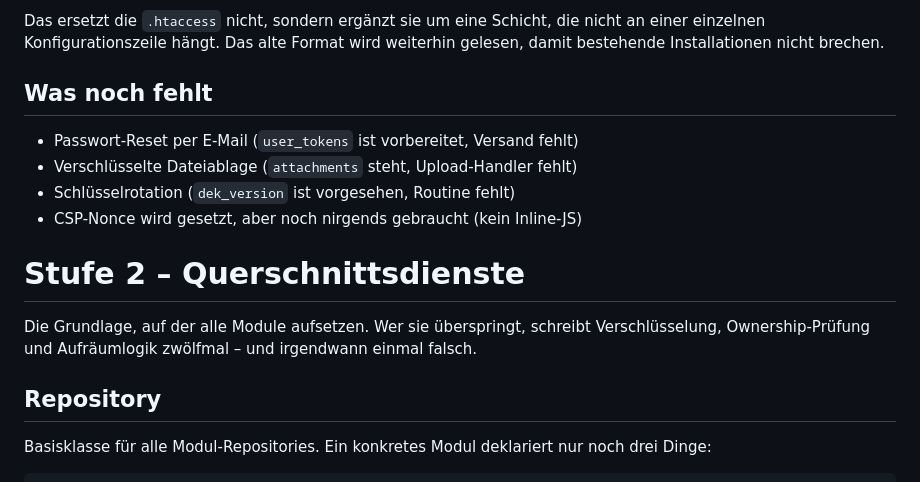
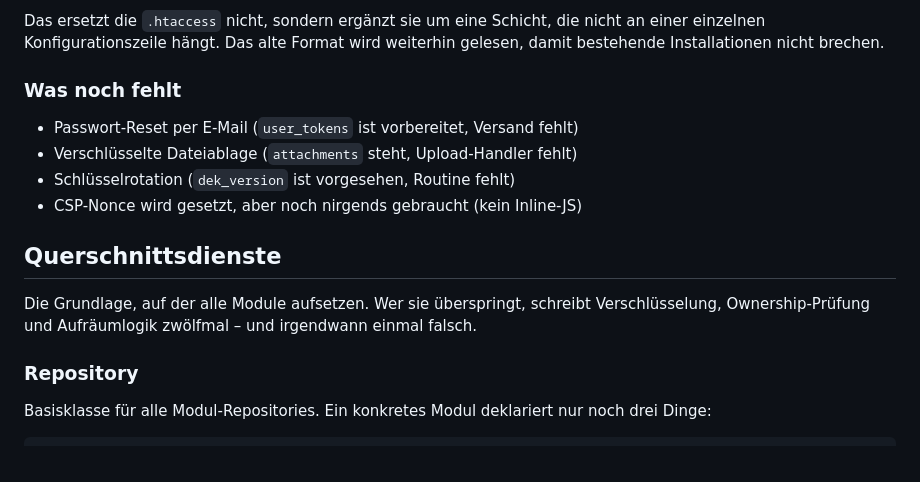
Before and after one commit to RookieIVG/Health-dashboard, a Markdown page: README.md, the part around one of its changes. GitHub-like rendering.

Commit message:
Update README to use proper heading levels

```diff
--- a/README.md
+++ b/README.md
@@ -308,20 +308,20 @@ Das ersetzt die `.htaccess` nicht, sondern ergänzt sie um eine Schicht, die
 nicht an einer einzelnen Konfigurationszeile hängt. Das alte Format wird
 weiterhin gelesen, damit bestehende Installationen nicht brechen.
 
-## Was noch fehlt
+### Was noch fehlt
 
 - Passwort-Reset per E-Mail (`user_tokens` ist vorbereitet, Versand fehlt)
 - Verschlüsselte Dateiablage (`attachments` steht, Upload-Handler fehlt)
 - Schlüsselrotation (`dek_version` ist vorgesehen, Routine fehlt)
 - CSP-Nonce wird gesetzt, aber noch nirgends gebraucht (kein Inline-JS)
 
-# Stufe 2 – Querschnittsdienste
+## Querschnittsdienste
 
 Die Grundlage, auf der alle Module aufsetzen. Wer sie überspringt, schreibt
 Verschlüsselung, Ownership-Prüfung und Aufräumlogik zwölfmal – und irgendwann
 einmal falsch.
 
-## Repository
+### Repository
 
 Basisklasse für alle Modul-Repositories. Ein konkretes Modul deklariert nur
 noch drei Dinge:
```
Also changed, not shown: other parts of README.md (+37 -37 lines).
